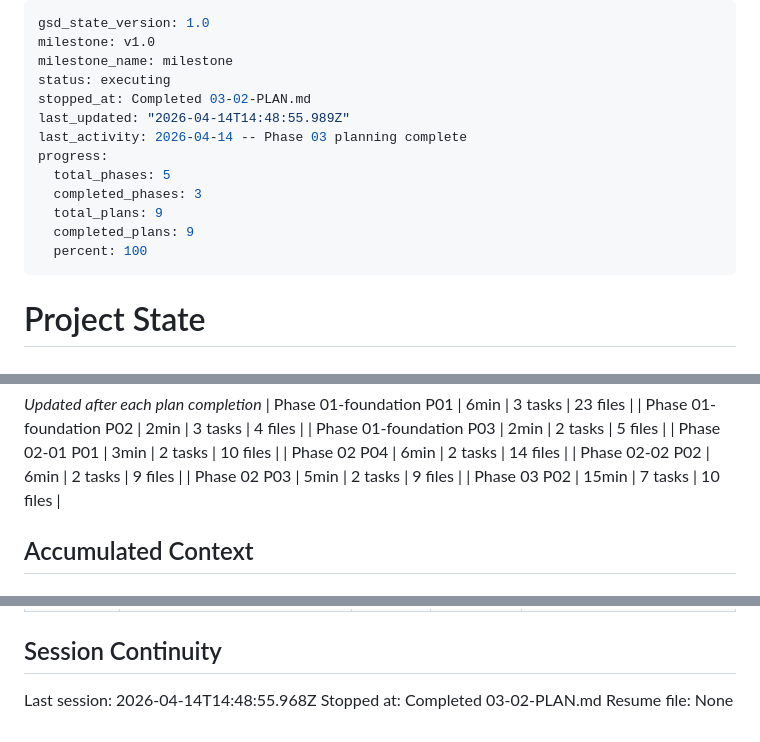
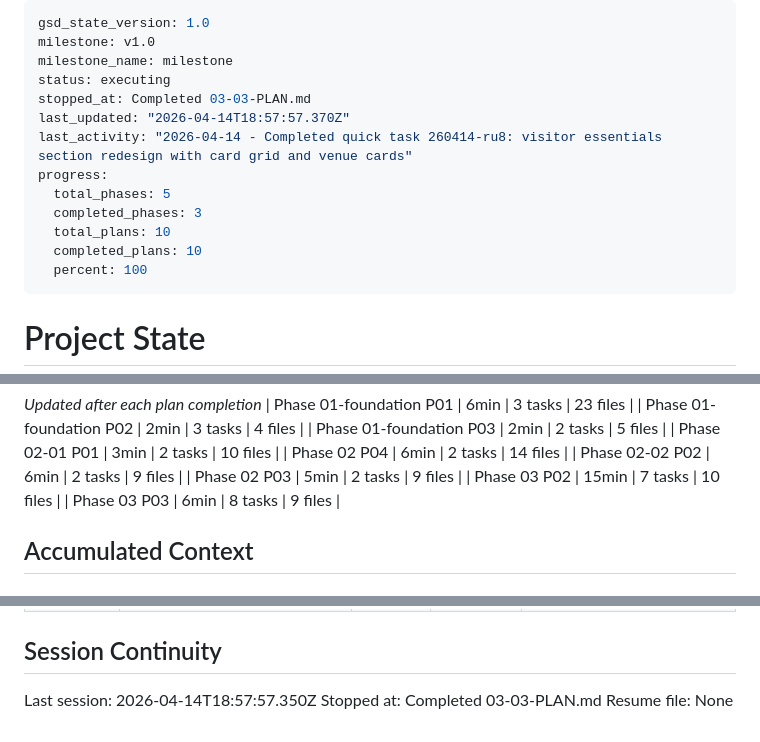
Before and after one commit to MerlinZuni/Kunsthaus, a Markdown page: .planning/STATE.md, 3 parts joined by grey strips. Rendered like a GitHub page.

Commit message:
docs(03-03): complete KJM exhibition detail page plan

```diff
--- a/.planning/STATE.md
+++ b/.planning/STATE.md
@@ -3,14 +3,14 @@ gsd_state_version: 1.0
 milestone: v1.0
 milestone_name: milestone
 status: executing
-stopped_at: Completed 03-02-PLAN.md
-last_updated: "2026-04-14T14:48:55.989Z"
-last_activity: 2026-04-14 -- Phase 03 planning complete
+stopped_at: Completed 03-03-PLAN.md
+last_updated: "2026-04-14T18:57:57.370Z"
+last_activity: "2026-04-14 - Completed quick task 260414-ru8: visitor essentials section redesign with card grid and venue cards"
 progress:
   total_phases: 5
   completed_phases: 3
-  total_plans: 9
-  completed_plans: 9
+  total_plans: 10
+  completed_plans: 10
   percent: 100
 ---
 
@@ -60,6 +60,7 @@ Progress: [██░░░░░░░░] 25%
 | Phase 02-02 P02 | 6min | 2 tasks | 9 files |
 | Phase 02 P03 | 5min | 2 tasks | 9 files |
 | Phase 03 P02 | 15min | 7 tasks | 10 files |
+| Phase 03 P03 | 6min | 8 tasks | 9 files |
 
 ## Accumulated Context
 
@@ -105,6 +106,6 @@ None yet.
 
 ## Session Continuity
 
-Last session: 2026-04-14T14:48:55.968Z
-Stopped at: Completed 03-02-PLAN.md
+Last session: 2026-04-14T18:57:57.350Z
+Stopped at: Completed 03-03-PLAN.md
 Resume file: None
```
Also changed, not shown: .planning/ROADMAP.md (+1 -1 lines), 1 other file.
